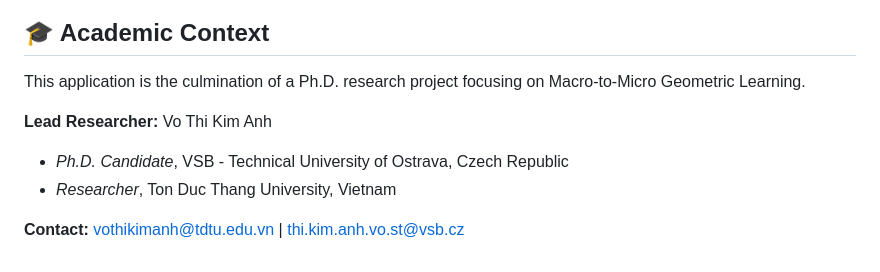
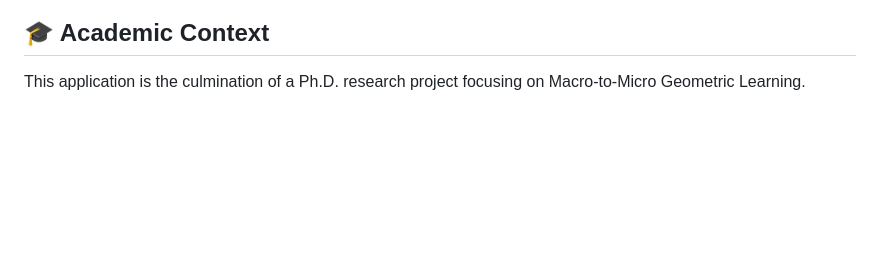
Before and after one commit to cikm2026/HyperSynergy-CDSS, a Markdown page: README.md, the part around the change. Drawn GitHub-style; blank space fills up the shorter version.

```diff
--- a/README.md
+++ b/README.md
@@ -31,10 +31,3 @@ This project utilizes a modern, serverless front-end architecture communicating
 ## 🎓 Academic Context
 
 This application is the culmination of a Ph.D. research project focusing on Macro-to-Micro Geometric Learning.
-
-**Lead Researcher:** Vo Thi Kim Anh
-
-- _Ph.D. Candidate_, VSB - Technical University of Ostrava, Czech Republic
-- _Researcher_, Ton Duc Thang University, Vietnam
-
-**Contact:** [vothikimanh@tdtu.edu.vn](mailto:vothikimanh@tdtu.edu.vn) | [thi.kim.anh.vo.st@vsb.cz](mailto:thi.kim.anh.vo.st@vsb.cz)
```
